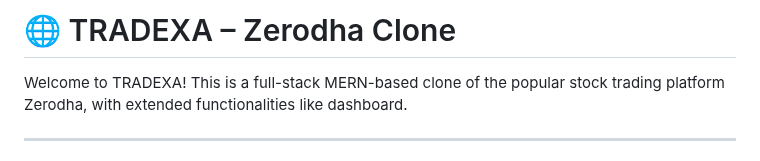
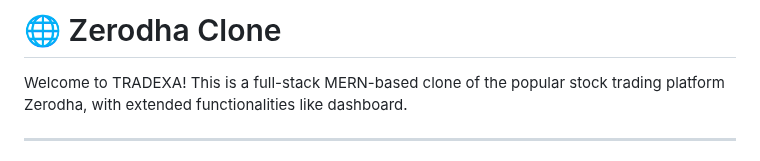
Before and after one commit to gauravag18/TRADEXA-ZERODHA-CLONE-, a Markdown page: README.md, the part around the change. Rendered like a GitHub page.

```diff
--- a/README.md
+++ b/README.md
@@ -1,4 +1,4 @@
-# 🌐 TRADEXA – Zerodha Clone
+# 🌐 Zerodha Clone
 
 Welcome to TRADEXA! This is a full-stack MERN-based clone of the popular stock trading platform Zerodha, with extended functionalities like dashboard.
 
```
